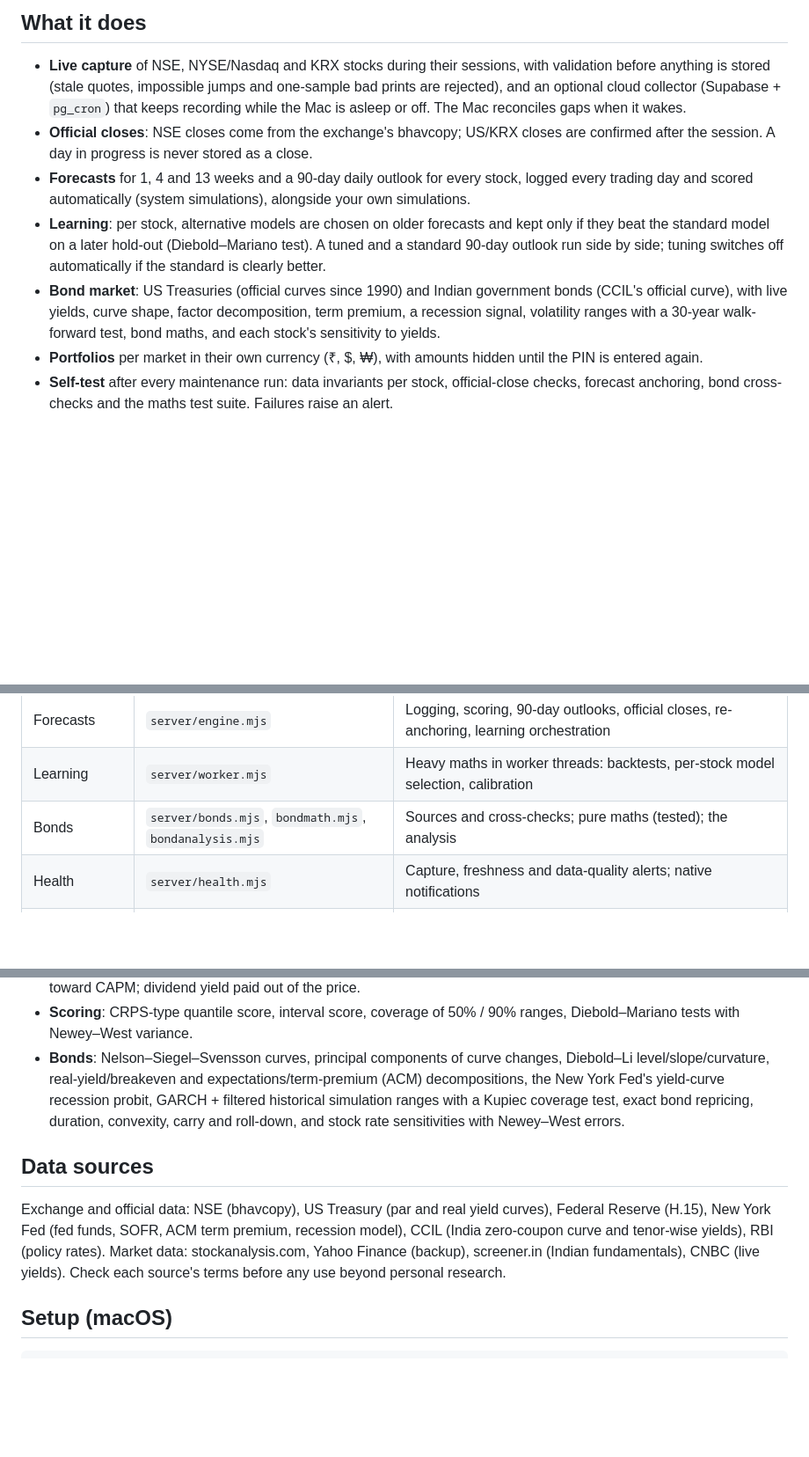
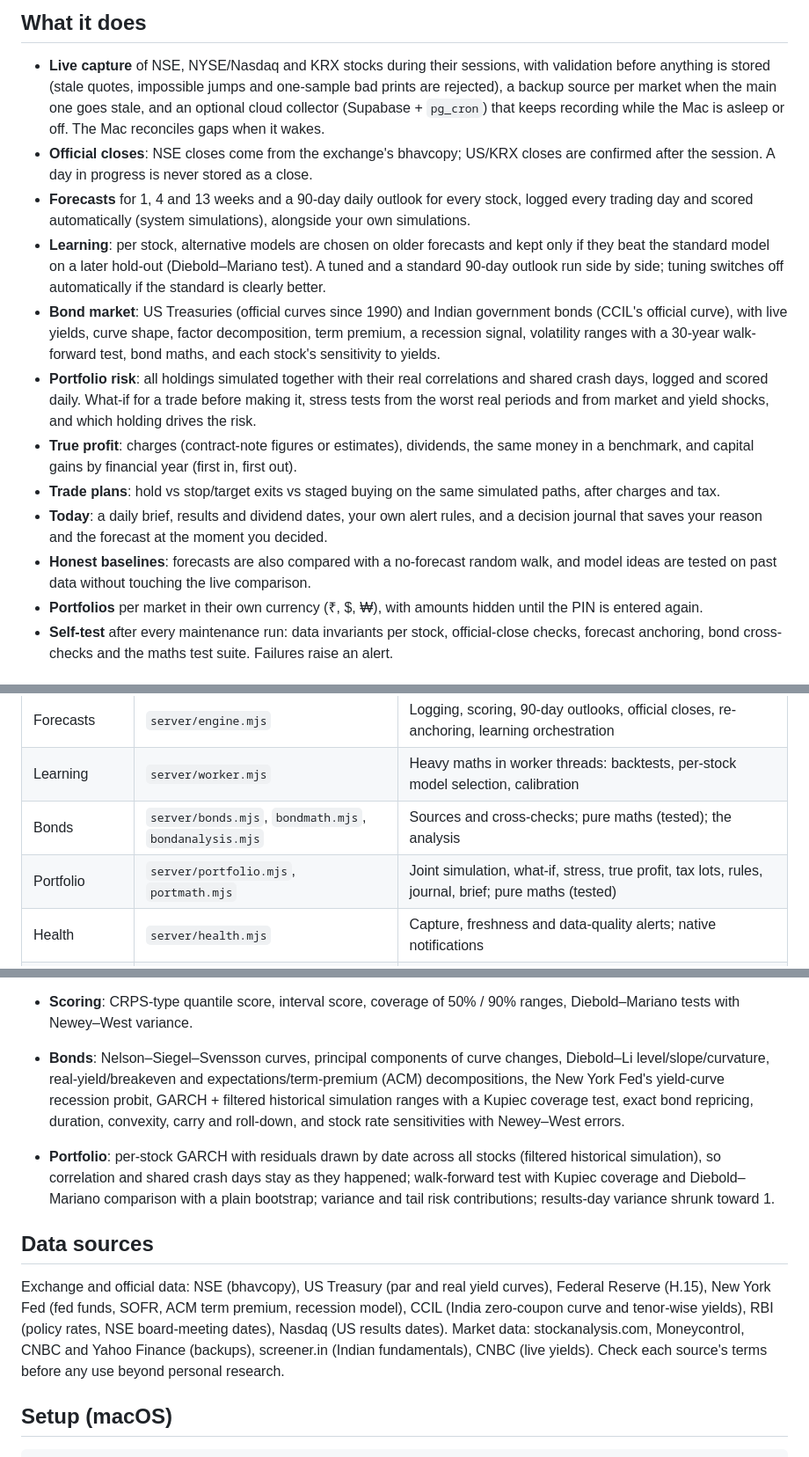
Before and after one commit to auroraeye-dev/kuber, a Markdown page: README.md, 3 parts joined by grey strips. Shown at 88% size. GitHub-like rendering; blank space fills up the shorter version.

Commit message:
Document portfolio risk, true profit and backup sources

```diff
--- a/README.md
+++ b/README.md
@@ -10,8 +10,9 @@ a method named on the page. It is a research tool, not investment advice.
 ## What it does
 
 - **Live capture** of NSE, NYSE/Nasdaq and KRX stocks during their sessions, with validation before anything is stored
-  (stale quotes, impossible jumps and one-sample bad prints are rejected), and an optional cloud collector (Supabase +
-  `pg_cron`) that keeps recording while the Mac is asleep or off. The Mac reconciles gaps when it wakes.
+  (stale quotes, impossible jumps and one-sample bad prints are rejected), a backup source per market when the main one
+  goes stale, and an optional cloud collector (Supabase + `pg_cron`) that keeps recording while the Mac is asleep or off.
+  The Mac reconciles gaps when it wakes.
 - **Official closes**: NSE closes come from the exchange's bhavcopy; US/KRX closes are confirmed after the session.
   A day in progress is never stored as a close.
 - **Forecasts** for 1, 4 and 13 weeks and a 90-day daily outlook for every stock, logged every trading day and scored
@@ -22,6 +23,16 @@ a method named on the page. It is a research tool, not investment advice.
 - **Bond market**: US Treasuries (official curves since 1990) and Indian government bonds (CCIL's official curve), with
   live yields, curve shape, factor decomposition, term premium, a recession signal, volatility ranges with a 30-year
   walk-forward test, bond maths, and each stock's sensitivity to yields.
+- **Portfolio risk**: all holdings simulated together with their real correlations and shared crash days, logged and
+  scored daily. What-if for a trade before making it, stress tests from the worst real periods and from market and yield
+  shocks, and which holding drives the risk.
+- **True profit**: charges (contract-note figures or estimates), dividends, the same money in a benchmark, and capital
+  gains by financial year (first in, first out).
+- **Trade plans**: hold vs stop/target exits vs staged buying on the same simulated paths, after charges and tax.
+- **Today**: a daily brief, results and dividend dates, your own alert rules, and a decision journal that saves your
+  reason and the forecast at the moment you decided.
+- **Honest baselines**: forecasts are also compared with a no-forecast random walk, and model ideas are tested on past
+  data without touching the live comparison.
 - **Portfolios** per market in their own currency (₹, $, ₩), with amounts hidden until the PIN is entered again.
 - **Self-test** after every maintenance run: data invariants per stock, official-close checks, forecast anchoring,
   bond cross-checks and the maths test suite. Failures raise an alert.
@@ -37,6 +48,7 @@ a method named on the page. It is a research tool, not investment advice.
 | Forecasts | `server/engine.mjs` | Logging, scoring, 90-day outlooks, official closes, re-anchoring, learning orchestration |
 | Learning | `server/worker.mjs` | Heavy maths in worker threads: backtests, per-stock model selection, calibration |
 | Bonds | `server/bonds.mjs`, `bondmath.mjs`, `bondanalysis.mjs` | Sources and cross-checks; pure maths (tested); the analysis |
+| Portfolio | `server/portfolio.mjs`, `portmath.mjs` | Joint simulation, what-if, stress, true profit, tax lots, rules, journal, brief; pure maths (tested) |
 | Health | `server/health.mjs` | Capture, freshness and data-quality alerts; native notifications |
 | Cloud | `server/cloud.mjs`, `data/supabase_*.sql` | Optional backup and the cloud collector |
 | Pages | `scripts/app_src/*` → `web/app.js` | Front end, assembled by `scripts/assemble_app.py` |
@@ -57,11 +69,16 @@ a method named on the page. It is a research tool, not investment advice.
   probit, GARCH + filtered historical simulation ranges with a Kupiec coverage test, exact bond repricing, duration,
   convexity, carry and roll-down, and stock rate sensitivities with Newey–West errors.
 
+- **Portfolio**: per-stock GARCH with residuals drawn by date across all stocks (filtered historical simulation), so
+  correlation and shared crash days stay as they happened; walk-forward test with Kupiec coverage and Diebold–Mariano
+  comparison with a plain bootstrap; variance and tail risk contributions; results-day variance shrunk toward 1.
+
 ## Data sources
 
 Exchange and official data: NSE (bhavcopy), US Treasury (par and real yield curves), Federal Reserve (H.15), New York Fed
 (fed funds, SOFR, ACM term premium, recession model), CCIL (India zero-coupon curve and tenor-wise yields), RBI (policy
-rates). Market data: stockanalysis.com, Yahoo Finance (backup), screener.in (Indian fundamentals), CNBC (live yields).
+rates, NSE board-meeting dates), Nasdaq (US results dates). Market data: stockanalysis.com, Moneycontrol, CNBC and Yahoo
+Finance (backups), screener.in (Indian fundamentals), CNBC (live yields).
 Check each source's terms before any use beyond personal research.
 
 ## Setup (macOS)
```
Also changed, not shown: other parts of README.md (+1 -0 lines).
